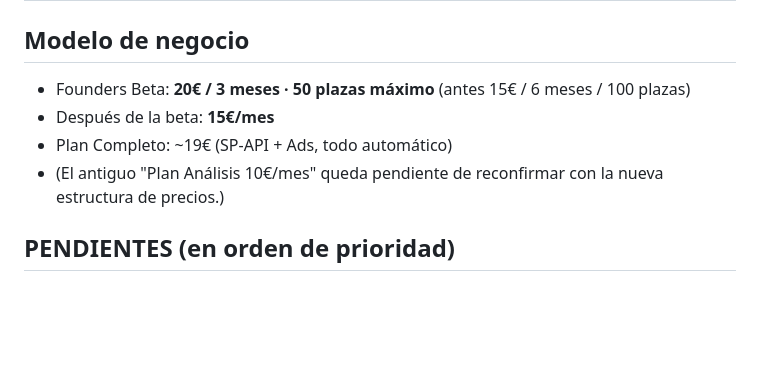
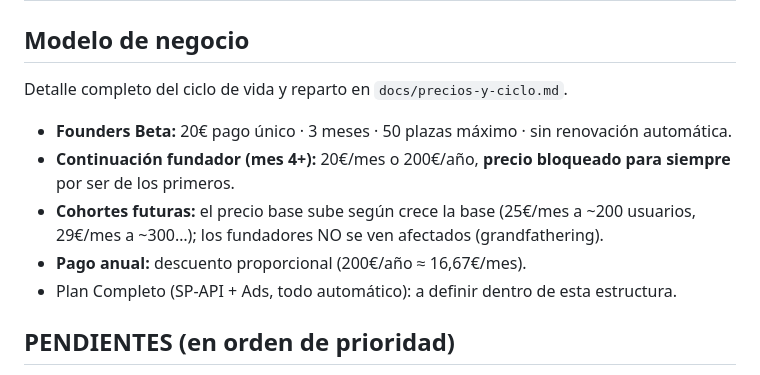
Before and after one commit to infovenmon-dotcom/sellerbrain, a Markdown page: CONTEXTO.md, the part around the change. Drawn GitHub-style; blank space fills up the shorter version.

Commit message:
documenta el ciclo de precios completo (beta, fundador, cohortes, reparto David)

```diff
--- a/CONTEXTO.md
+++ b/CONTEXTO.md
@@ -94,10 +94,12 @@ Supabase (PostgreSQL) — base de datos europea con RLS
 | Entorno de pruebas Netlify | En montaje (repo GitHub) |
 
 ## Modelo de negocio
-- Founders Beta: **20€ / 3 meses · 50 plazas máximo** (antes 15€ / 6 meses / 100 plazas)
-- Después de la beta: **15€/mes**
-- Plan Completo: ~19€ (SP-API + Ads, todo automático)
-- (El antiguo "Plan Análisis 10€/mes" queda pendiente de reconfirmar con la nueva estructura de precios.)
+Detalle completo del ciclo de vida y reparto en `docs/precios-y-ciclo.md`.
+- **Founders Beta:** 20€ pago único · 3 meses · 50 plazas máximo · sin renovación automática.
+- **Continuación fundador (mes 4+):** 20€/mes o 200€/año, **precio bloqueado para siempre** por ser de los primeros.
+- **Cohortes futuras:** el precio base sube según crece la base (25€/mes a ~200 usuarios, 29€/mes a ~300…); los fundadores NO se ven afectados (grandfathering).
+- **Pago anual:** descuento proporcional (200€/año ≈ 16,67€/mes).
+- Plan Completo (SP-API + Ads, todo automático): a definir dentro de esta estructura.
 
 ## PENDIENTES (en orden de prioridad)
 1. **Seguridad**: clave de Google movida a `config.js` (hecho) · **login del navegador → Worker** (débil, es el punto flojo real)
```
Also changed, not shown: docs/precios-y-ciclo.md (added, +50 -0 lines).
